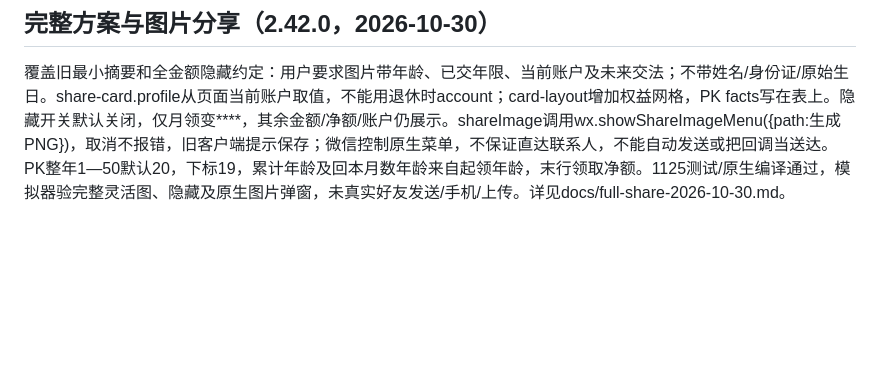
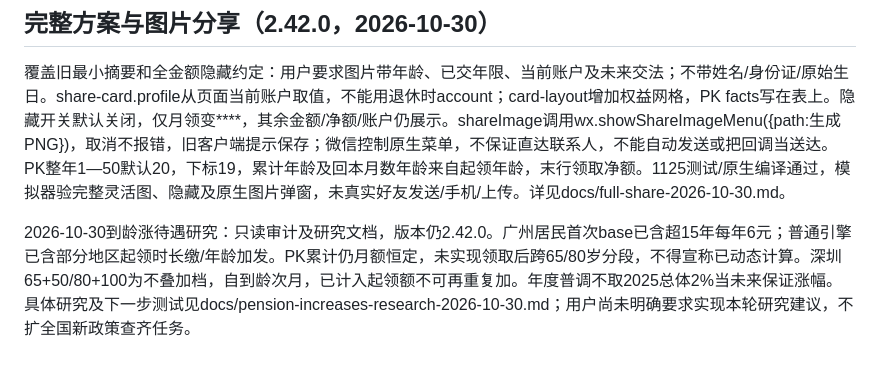
Before and after one commit to kannnnne/retire-calc, a Markdown page: miniapp/AGENTS.md, the part around the change. GitHub-like rendering; blank space fills up the shorter version.

```diff
--- a/miniapp/AGENTS.md
+++ b/miniapp/AGENTS.md
@@ -185,3 +185,6 @@ PK snapshot保存payback原始total为recoveryCost，table末行领取N年差额
 
 ## 完整方案与图片分享（2.42.0，2026-10-30）
 覆盖旧最小摘要和全金额隐藏约定：用户要求图片带年龄、已交年限、当前账户及未来交法；不带姓名/身份证/原始生日。share-card.profile从页面当前账户取值，不能用退休时account；card-layout增加权益网格，PK facts写在表上。隐藏开关默认关闭，仅月领变****，其余金额/净额/账户仍展示。shareImage调用wx.showShareImageMenu({path:生成PNG})，取消不报错，旧客户端提示保存；微信控制原生菜单，不保证直达联系人，不能自动发送或把回调当送达。PK整年1—50默认20，下标19，累计年龄及回本月数年龄来自起领年龄，末行领取净额。1125测试/原生编译通过，模拟器验完整灵活图、隐藏及原生图片弹窗，未真实好友发送/手机/上传。详见docs/full-share-2026-10-30.md。
+
+
+2026-10-30到龄涨待遇研究：只读审计及研究文档，版本仍2.42.0。广州居民首次base已含超15年每年6元；普通引擎已含部分地区起领时长缴/年龄加发。PK累计仍月额恒定，未实现领取后跨65/80岁分段，不得宣称已动态计算。深圳65+50/80+100为不叠加档，自到龄次月，已计入起领额不可再重复加。年度普调不取2025总体2%当未来保证涨幅。具体研究及下一步测试见docs/pension-increases-research-2026-10-30.md；用户尚未明确要求实现本轮研究建议，不扩全国新政策查齐任务。
```
Also changed, not shown: miniapp/README.md (+2 -0 lines), miniapp/docs/pension-increases-research-2026-10-30.md (added, +38 -0 lines).
